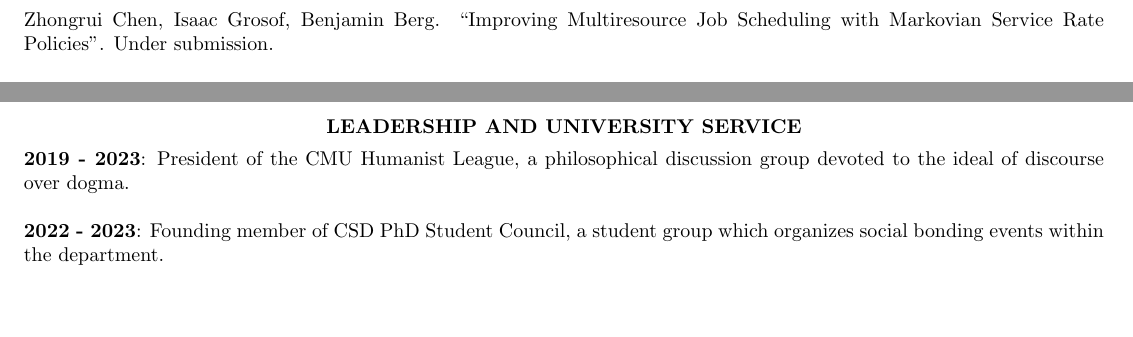
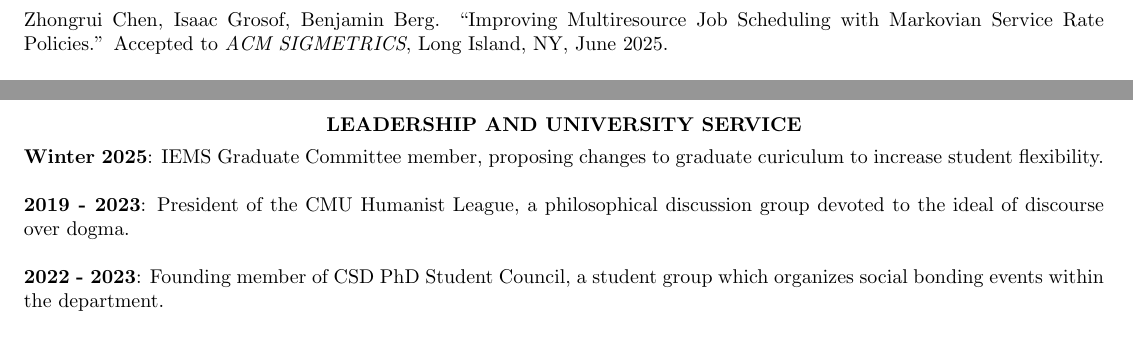
Before and after one commit to isaacg1/isaacg1.github.io, a LaTeX CV (assets/cv.tex): two parts of pages 3 and 4 of 6 before the commit and two parts of pages 1 and 4 of 6 after it, joined at a grey line, cut so that both start at the same text, the shorter picture padded with empty space. Compiled offline with pdfLaTeX.

Commit message:
CV update: accepted

```diff
--- a/assets/cv.tex
+++ b/assets/cv.tex
@@ -80,6 +80,9 @@ ACM SIGMETRICS 2023 Student Research Competition Winner
 \vspace{16pt}
     \centerline{\href{https://isaacg1.github.io/publications/}{Link to my publications}}
     \centerline{Note: The primary name I use is Izzy, while I publish under Isaac.}
+
+    Zhongrui Chen, Isaac Grosof, Benjamin Berg. ``Improving Multiresource Job Scheduling with Markovian Service Rate Policies.''
+    Accepted to \textit{ACM SIGMETRICS}, Long Island, NY, June 2025.
 
     Runhan Xie, Isaac Grosof, Ziv Scully.
     ``Heavy-Traffic Optimal Size- and State-Aware Dispatching.''
@@ -175,8 +178,6 @@ ACM SIGMETRICS 2023 Student Research Competition Winner
     Céline Comte and Isaac Grosof. ``Graph-Based Product Form''. Under submission. \\
     Note: Joint first authors.
 
-    Zhongrui Chen, Isaac Grosof, Benjamin Berg. ``Improving Multiresource Job Scheduling with Markovian Service Rate Policies''. Under submission.
-
     Runhan Xie, Ziv Scully, Isaac Grosof. ``Optimal Multiserver Scheduling under General Service Constraints in Heavy Traffic''. Under revision.
 
     Isaac Grosof, Siva Theja Maguluri, R. Srikant. ``Convergence for Natural Policy Gradient on Infinite-State Average-Reward Markov Decision Processes''. Under submission.
@@ -232,6 +233,8 @@ assisting Profs.~Adam Chipala and Srini Devadas.
 
 \section{\centerline{LEADERSHIP AND UNIVERSITY SERVICE}}
 \vspace{4pt}
+    \textbf{Winter 2025}: IEMS Graduate Committee member,
+    proposing changes to graduate curiculum to increase student flexibility.
 
     \textbf{2019 - 2023}: President of the CMU Humanist League,
     a philosophical discussion group devoted to the ideal of discourse over dogma.
```
Also changed, not shown: assets/cv.pdf.
